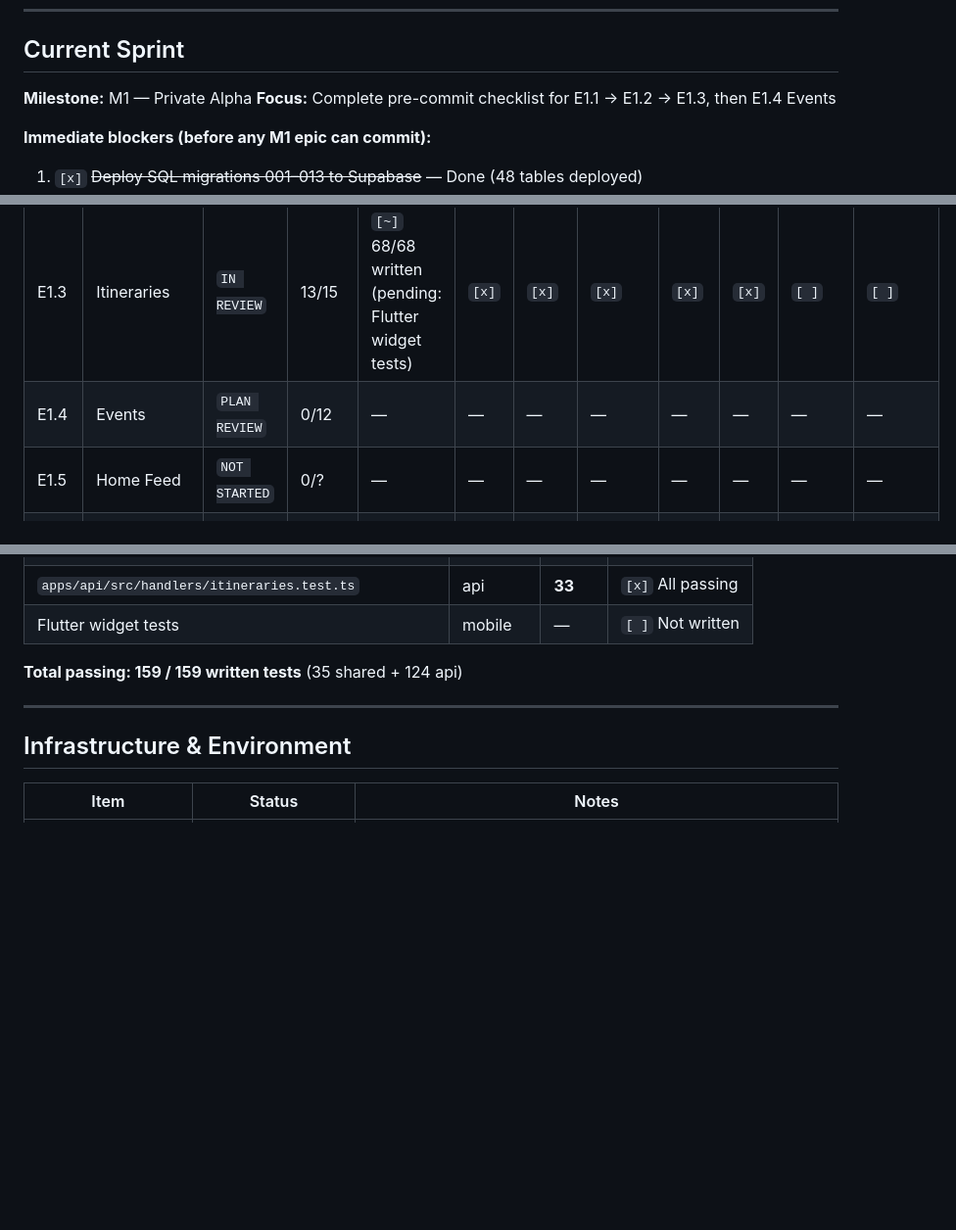
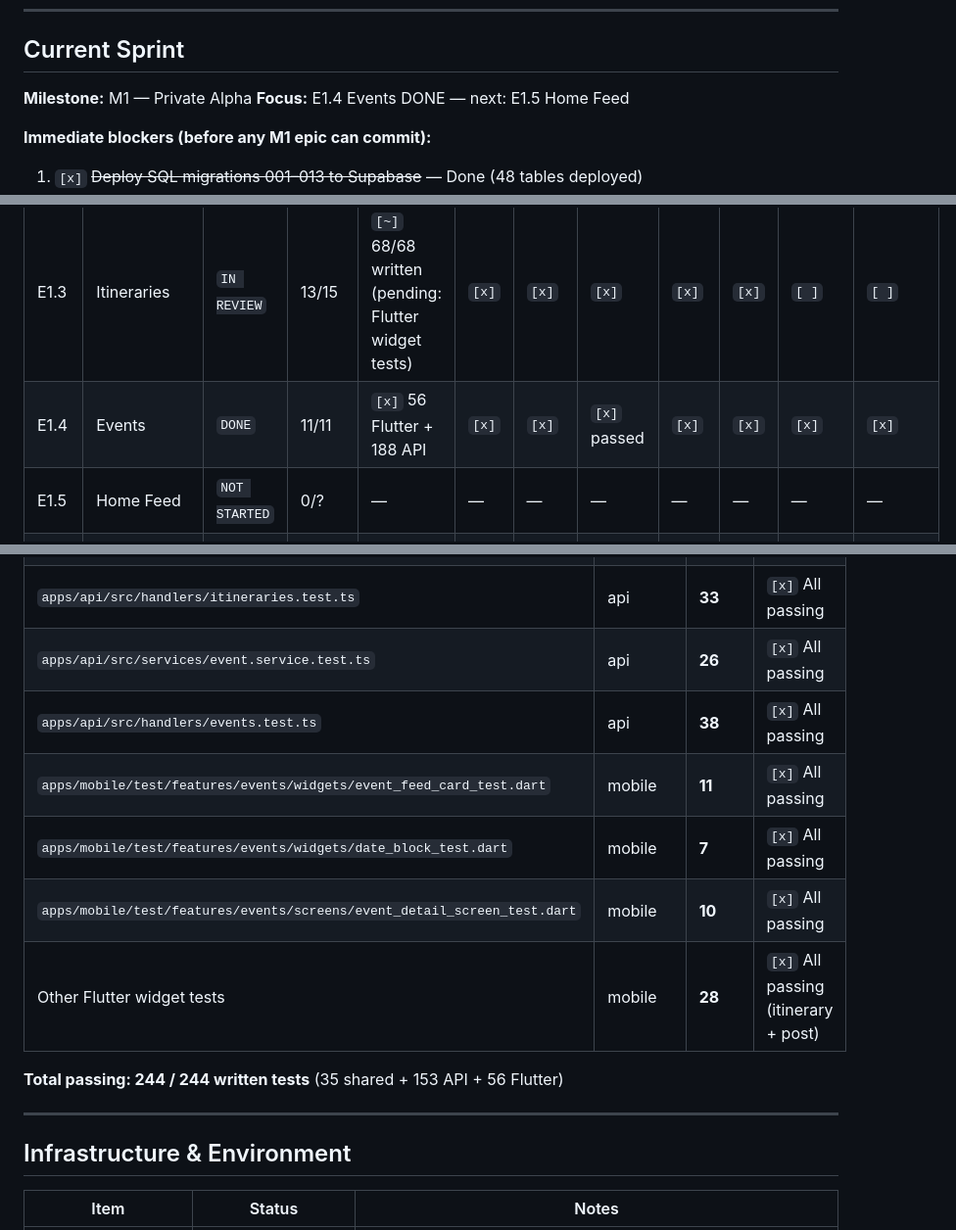
Before and after one commit to Rohitbhakare/creatorhub, a Markdown page: docs/epics/TRACKING.md, 3 parts joined by grey strips. Shown at 98% size. Drawn GitHub-style; blank space fills up the shorter version.

Commit message:
chore: mark E1.4 Events as DONE in tracking, update test counts to 244
Co-Authored-By: Claude Sonnet 4.6 <noreply@anthropic.com>

```diff
--- a/docs/epics/TRACKING.md
+++ b/docs/epics/TRACKING.md
@@ -24,7 +24,7 @@
 ## Current Sprint
 
 **Milestone:** M1 — Private Alpha
-**Focus:** Complete pre-commit checklist for E1.1 → E1.2 → E1.3, then E1.4 Events
+**Focus:** E1.4 Events DONE — next: E1.5 Home Feed
 
 **Immediate blockers (before any M1 epic can commit):**
 1. `[x]` ~~Deploy SQL migrations 001–013 to Supabase~~ — Done (48 tables deployed)
@@ -57,7 +57,7 @@
 | E1.1 | Content Framework | `IN REVIEW` | 14/14 | `[~]` 55/55 core (pending: CRUD, media, T&C service tests) | `[x]` | `[x]` | `[x]` | `[x]` | `[ ]` | `[ ]` | `[ ]` |
 | E1.2 | Posts | `IN REVIEW` | 9/10 | `[~]` 51/51 written (pending: Flutter widget tests) | `[x]` | `[x]` | `[x]` | `[x]` | `[x]` | `[ ]` | `[ ]` |
 | E1.3 | Itineraries | `IN REVIEW` | 13/15 | `[~]` 68/68 written (pending: Flutter widget tests) | `[x]` | `[x]` | `[x]` | `[x]` | `[x]` | `[ ]` | `[ ]` |
-| E1.4 | Events | `PLAN REVIEW` | 0/12 | — | — | — | — | — | — | — | — |
+| E1.4 | Events | `DONE` | 11/11 | `[x]` 56 Flutter + 188 API | `[x]` | `[x]` | `[x]` passed | `[x]` | `[x]` | `[x]` | `[x]` |
 | E1.5 | Home Feed | `NOT STARTED` | 0/? | — | — | — | — | — | — | — | — |
 | E1.6 | Profiles | `NOT STARTED` | 0/? | — | — | — | — | — | — | — | — |
 | E1.7 | Social | `NOT STARTED` | 0/? | — | — | — | — | — | — | — | — |
@@ -260,9 +260,14 @@
 | `apps/api/src/handlers/content.test.ts` | api | — | `[ ]` Not written |
 | `apps/api/src/handlers/posts.test.ts` | api | **20** | `[x]` All passing |
 | `apps/api/src/handlers/itineraries.test.ts` | api | **33** | `[x]` All passing |
-| Flutter widget tests | mobile | — | `[ ]` Not written |
+| `apps/api/src/services/event.service.test.ts` | api | **26** | `[x]` All passing |
+| `apps/api/src/handlers/events.test.ts` | api | **38** | `[x]` All passing |
+| `apps/mobile/test/features/events/widgets/event_feed_card_test.dart` | mobile | **11** | `[x]` All passing |
+| `apps/mobile/test/features/events/widgets/date_block_test.dart` | mobile | **7** | `[x]` All passing |
+| `apps/mobile/test/features/events/screens/event_detail_screen_test.dart` | mobile | **10** | `[x]` All passing |
+| Other Flutter widget tests | mobile | **28** | `[x]` All passing (itinerary + post) |
 
-**Total passing: 159 / 159 written tests** (35 shared + 124 api)
+**Total passing: 244 / 244 written tests** (35 shared + 153 API + 56 Flutter)
 
 ---
 
```
Also changed, not shown: other parts of docs/epics/TRACKING.md (+1 -1 lines).
